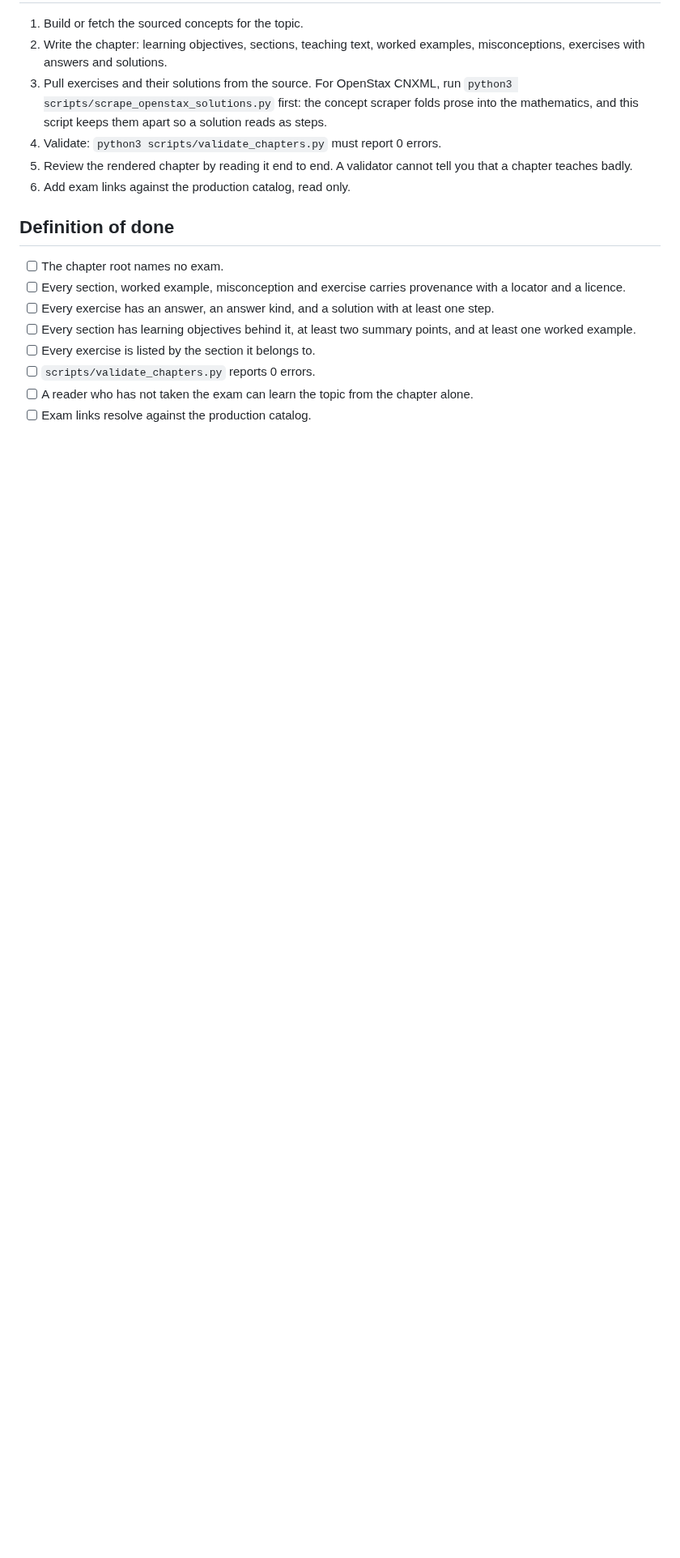
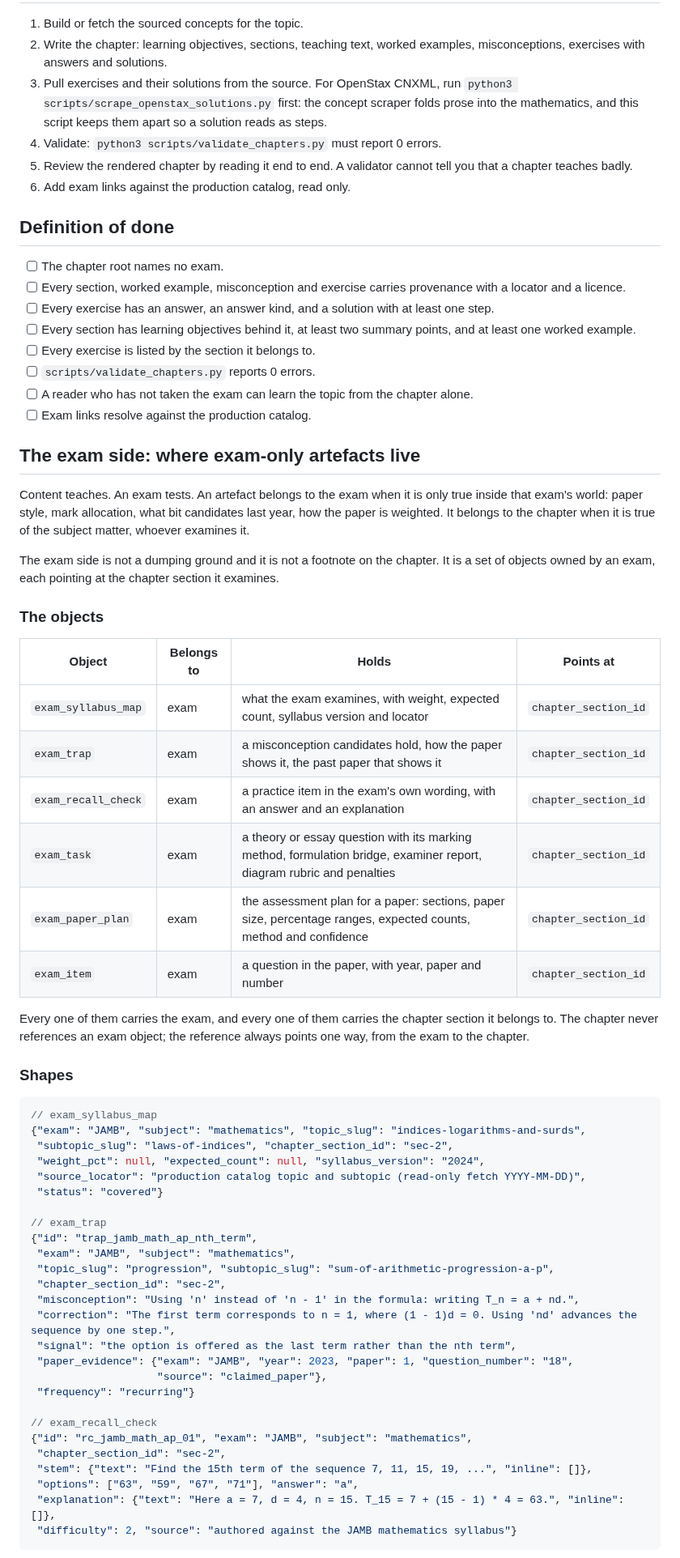
Before and after one commit to shedrackgodstime/utmelab-api, a Markdown page: docs/CONTENT-CHAPTER-SPEC.md, the part around one of its changes. Shown at 81% size. Drawn GitHub-style; blank space fills up the shorter version.

````diff
--- a/docs/CONTENT-CHAPTER-SPEC.md
+++ b/docs/CONTENT-CHAPTER-SPEC.md
@@ -217,3 +217,60 @@ An exam link says how one exam relates to this chapter.
       chapter alone.
 - [ ] Exam links resolve against the production catalog.
 
+## The exam side: where exam-only artefacts live
+
+Content teaches. An exam tests. An artefact belongs to the exam when it is
+only true inside that exam's world: paper style, mark allocation, what bit
+candidates last year, how the paper is weighted. It belongs to the chapter
+when it is true of the subject matter, whoever examines it.
+
+The exam side is not a dumping ground and it is not a footnote on the
+chapter. It is a set of objects owned by an exam, each pointing at the chapter
+section it examines.
+
+### The objects
+
+| Object | Belongs to | Holds | Points at |
+| --- | --- | --- | --- |
+| `exam_syllabus_map` | exam | what the exam examines, with weight, expected count, syllabus version and locator | `chapter_section_id` |
+| `exam_trap` | exam | a misconception candidates hold, how the paper shows it, the past paper that shows it | `chapter_section_id` |
+| `exam_recall_check` | exam | a practice item in the exam's own wording, with an answer and an explanation | `chapter_section_id` |
+| `exam_task` | exam | a theory or essay question with its marking method, formulation bridge, examiner report, diagram rubric and penalties | `chapter_section_id` |
+| `exam_paper_plan` | exam | the assessment plan for a paper: sections, paper size, percentage ranges, expected counts, method and confidence | `chapter_section_id` |
+| `exam_item` | exam | a question in the paper, with year, paper and number | `chapter_section_id` |
+
+Every one of them carries the exam, and every one of them carries the chapter
+section it belongs to. The chapter never references an exam object; the
+reference always points one way, from the exam to the chapter.
+
+### Shapes
+
+```jsonc
+// exam_syllabus_map
+{"exam": "JAMB", "subject": "mathematics", "topic_slug": "indices-logarithms-and-surds",
+ "subtopic_slug": "laws-of-indices", "chapter_section_id": "sec-2",
+ "weight_pct": null, "expected_count": null, "syllabus_version": "2024",
+ "source_locator": "production catalog topic and subtopic (read-only fetch YYYY-MM-DD)",
+ "status": "covered"}
+
+// exam_trap
+{"id": "trap_jamb_math_ap_nth_term",
+ "exam": "JAMB", "subject": "mathematics",
+ "topic_slug": "progression", "subtopic_slug": "sum-of-arithmetic-progression-a-p",
+ "chapter_section_id": "sec-2",
+ "misconception": "Using 'n' instead of 'n - 1' in the formula: writing T_n = a + nd.",
+ "correction": "The first term corresponds to n = 1, where (1 - 1)d = 0. Using 'nd' advances the sequence by one step.",
+ "signal": "the option is offered as the last term rather than the nth term",
+ "paper_evidence": {"exam": "JAMB", "year": 2023, "paper": 1, "question_number": "18",
+                    "source": "claimed_paper"},
+ "frequency": "recurring"}
+
+// exam_recall_check
+{"id": "rc_jamb_math_ap_01", "exam": "JAMB", "subject": "mathematics",
+ "chapter_section_id": "sec-2",
+ "stem": {"text": "Find the 15th term of the sequence 7, 11, 15, 19, ...", "inline": []},
+ "options": ["63", "59", "67", "71"], "answer": "a",
+ "explanation": {"text": "Here a = 7, d = 4, n = 15. T_15 = 7 + (15 - 1) * 4 = 63.", "inline": []},
+ "difficulty": 2, "source": "authored against the JAMB mathematics syllabus"}
+```
+
````
Also changed, not shown: other parts of docs/CONTENT-CHAPTER-SPEC.md (+50 -0 lines).
